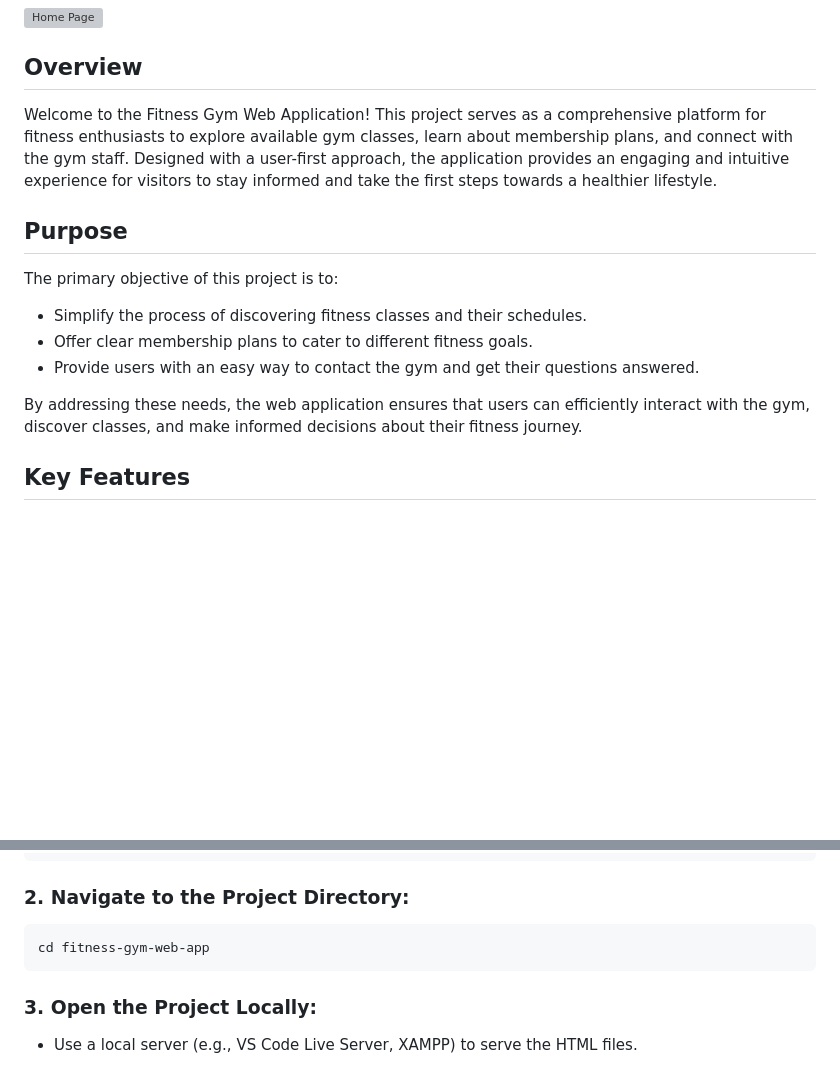
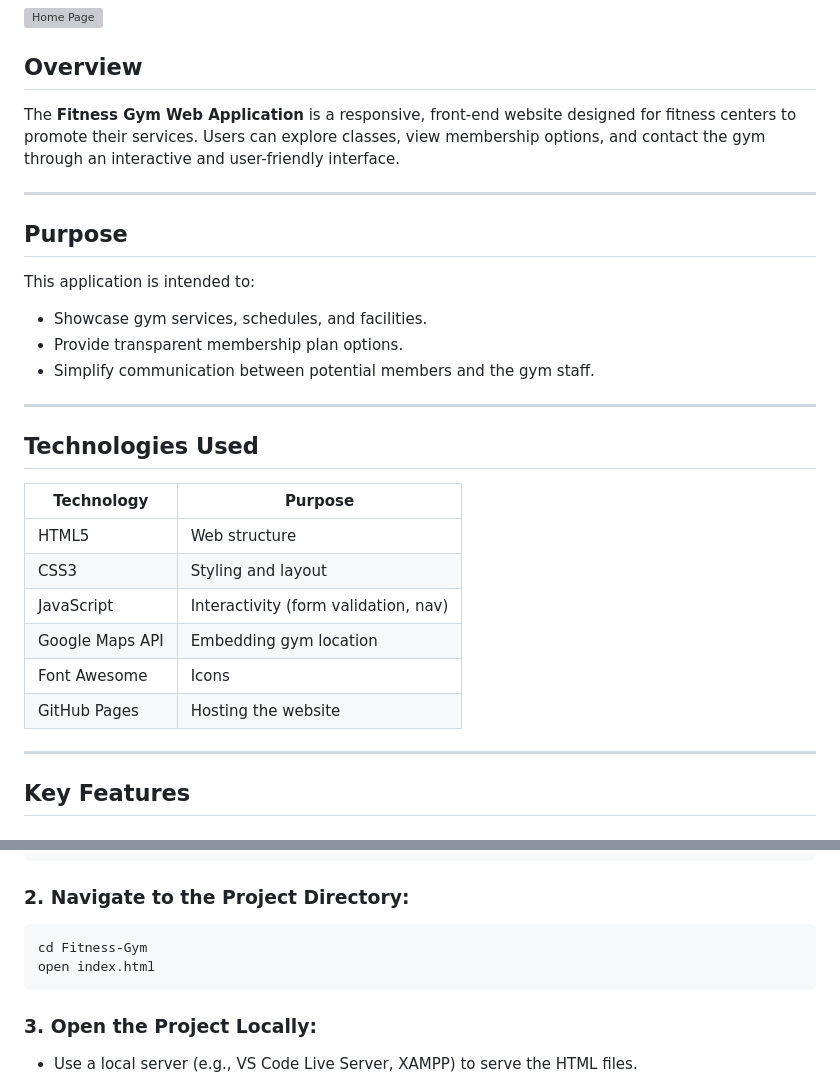
Before and after one commit to Lloyd952/Fitness-Gym, a Markdown page: README.md, 2 parts joined by grey strips. Drawn GitHub-style; blank space fills up the shorter version; grey boxes are pictures that could not be loaded.

````diff
--- a/README.md
+++ b/README.md
@@ -4,17 +4,32 @@
 
 ## Overview
 
-Welcome to the Fitness Gym Web Application! This project serves as a comprehensive platform for fitness enthusiasts to explore available gym classes, learn about membership plans, and connect with the gym staff. Designed with a user-first approach, the application provides an engaging and intuitive experience for visitors to stay informed and take the first steps towards a healthier lifestyle.
+The **Fitness Gym Web Application** is a responsive, front-end website designed for fitness centers to promote their services. Users can explore classes, view membership options, and contact the gym through an interactive and user-friendly interface.
+
+---
 
 ## Purpose
 
-The primary objective of this project is to:
+This application is intended to:
 
-- Simplify the process of discovering fitness classes and their schedules.
-- Offer clear membership plans to cater to different fitness goals.
-- Provide users with an easy way to contact the gym and get their questions answered.
+- Showcase gym services, schedules, and facilities.
+- Provide transparent membership plan options.
+- Simplify communication between potential members and the gym staff.
 
-By addressing these needs, the web application ensures that users can efficiently interact with the gym, discover classes, and make informed decisions about their fitness journey.
+---
+
+## Technologies Used
+
+| Technology     | Purpose                            |
+|----------------|-------------------------------------|
+| HTML5          | Web structure                       |
+| CSS3           | Styling and layout                  |
+| JavaScript     | Interactivity (form validation, nav)|
+| Google Maps API| Embedding gym location              |
+| Font Awesome   | Icons                               |
+| GitHub Pages   | Hosting the website                 |
+
+---
 
 ## Key Features
 
@@ -49,7 +118,8 @@ git clone <repository-url>
 ### 2. Navigate to the Project Directory:
 
 ```bash
-cd fitness-gym-web-app
+cd Fitness-Gym
+open index.html
 ```
 
 ### 3. Open the Project Locally:
````
Also changed, not shown: other parts of README.md (+55 -1 lines).
